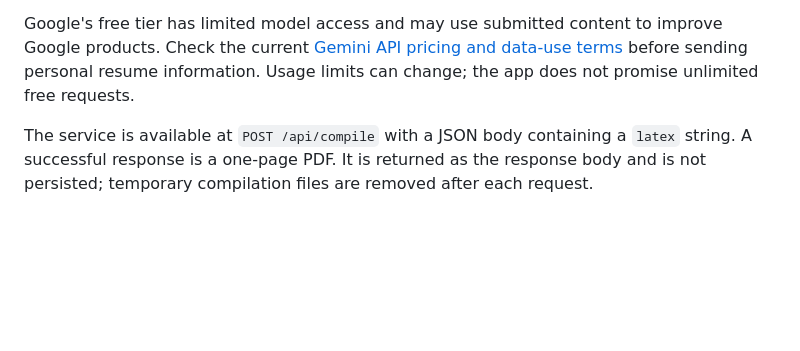
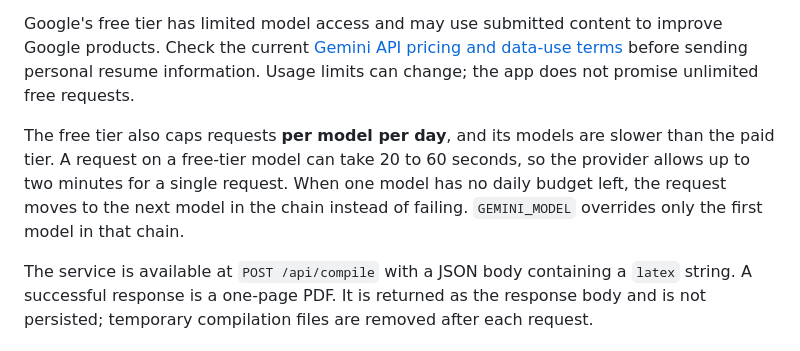
Before and after one commit to AyushGahtori/resume-changer, a Markdown page: docs/local-setup.md, the part around the change. Rendered like a GitHub page; blank space fills up the shorter version.

Commit message:
Document the free-tier request budget and the model chain
The free tier caps requests per model per day and its models are slower
than the paid tier, which explains why a request can take up to a minute
and why the provider moves between models when one has no budget left.

Co-Authored-By: Claude Code <noreply@anthropic.com>

```diff
--- a/docs/local-setup.md
+++ b/docs/local-setup.md
@@ -38,6 +38,8 @@ Tectonic and `pdfinfo` must be available on `PATH`. If either executable has a n
 Copy `.env.example` to `.env.local`, then set `GEMINI_API_KEY` to a Google AI Studio key. JD analysis and achievement suggestions use this server-side provider. The default model is `gemini-3.6-flash`; use `GEMINI_MODEL` to override it. Select `AI_PROVIDER=mock` to use deterministic local responses without an API key or network request. Restart the dev server after changing environment values. The key is server-only and `.env.local` is ignored by Git.
 
 Google's free tier has limited model access and may use submitted content to improve Google products. Check the current [Gemini API pricing and data-use terms](https://ai.google.dev/gemini-api/docs/pricing) before sending personal resume information. Usage limits can change; the app does not promise unlimited free requests.
+
+The free tier also caps requests **per model per day**, and its models are slower than the paid tier. A request on a free-tier model can take 20 to 60 seconds, so the provider allows up to two minutes for a single request. When one model has no daily budget left, the request moves to the next model in the chain instead of failing. `GEMINI_MODEL` overrides only the first model in that chain.
 
 The service is available at `POST /api/compile` with a JSON body containing a `latex` string. A successful response is a one-page PDF. It is returned as the response body and is not persisted; temporary compilation files are removed after each request.
 
```
